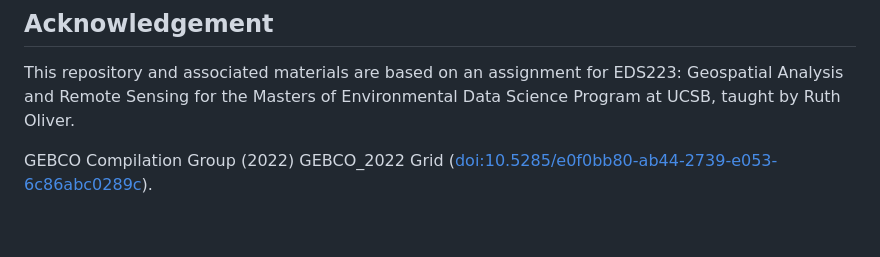
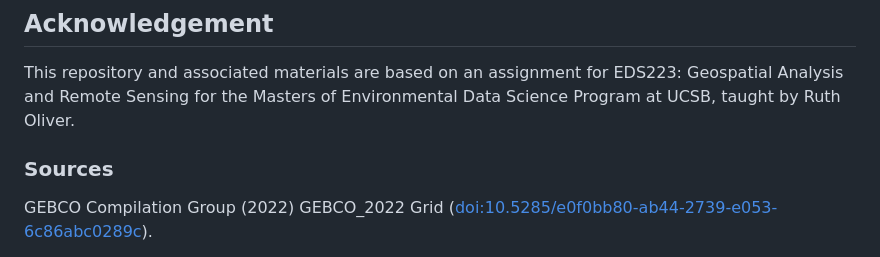
Before and after one commit to annaramji/aquaculture-suitability, a Markdown page: README.md, the part around the change. Drawn GitHub-style; blank space fills up the shorter version.

```diff
--- a/README.md
+++ b/README.md
@@ -92,6 +92,8 @@ I use the [US Census' Cartographic Boundary](https://www.census.gov/geographies/
 
 This repository and associated materials are based on an assignment for EDS223: Geospatial Analysis and Remote Sensing for the Masters of Environmental Data Science Program at UCSB, taught by Ruth Oliver.
 
+### Sources
+
 GEBCO Compilation Group (2022) GEBCO_2022 Grid (<doi:10.5285/e0f0bb80-ab44-2739-e053-6c86abc0289c>).
 
 Gentry, R. R., Froehlich, H. E., Grimm, D., Kareiva, P., Parke, M., Rust, M., Gaines, S. D., & Halpern, B. S. (2017). Mapping the global potential for marine aquaculture. *Nature Ecology & Evolution*, 1, 1317-1324.
```
